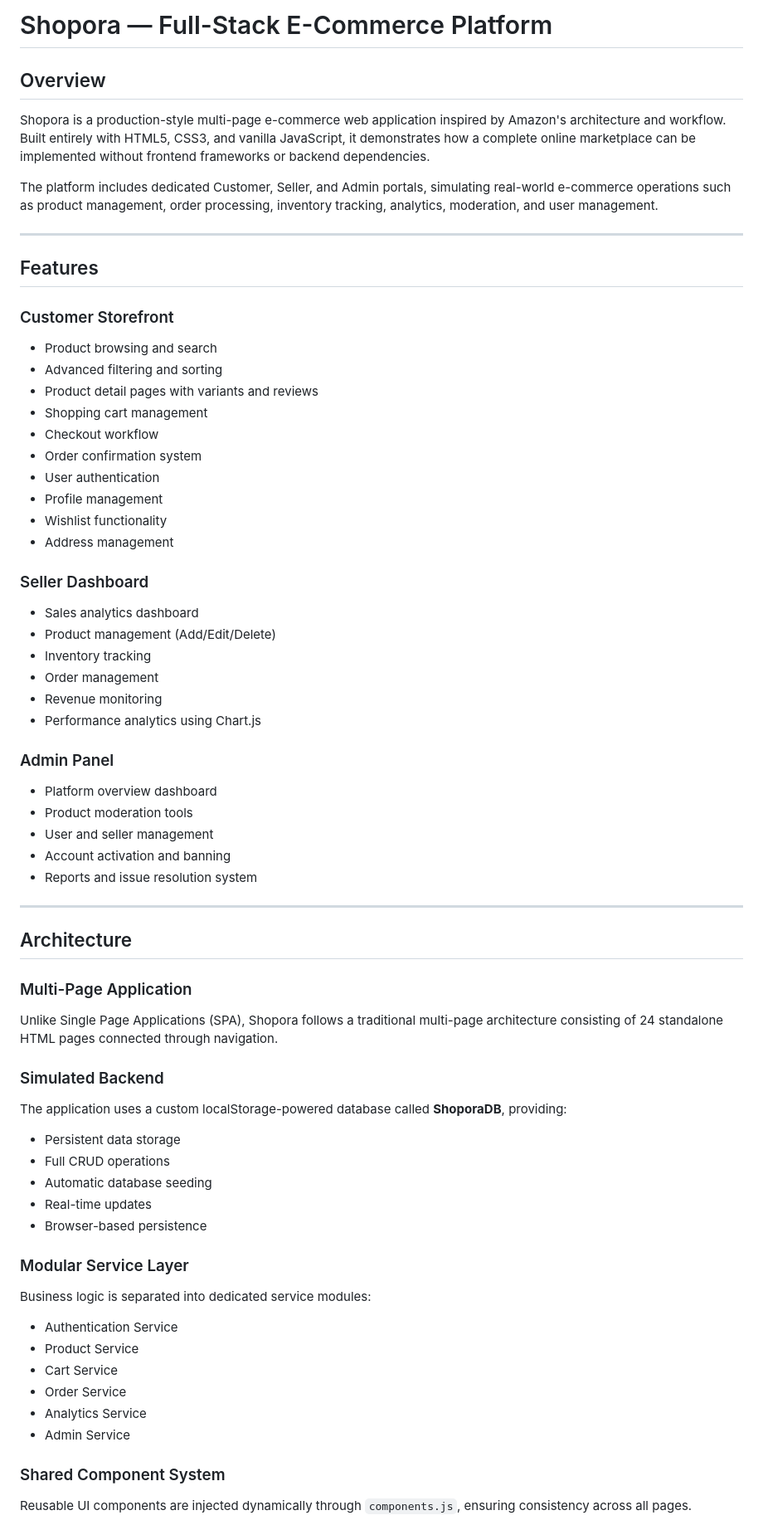
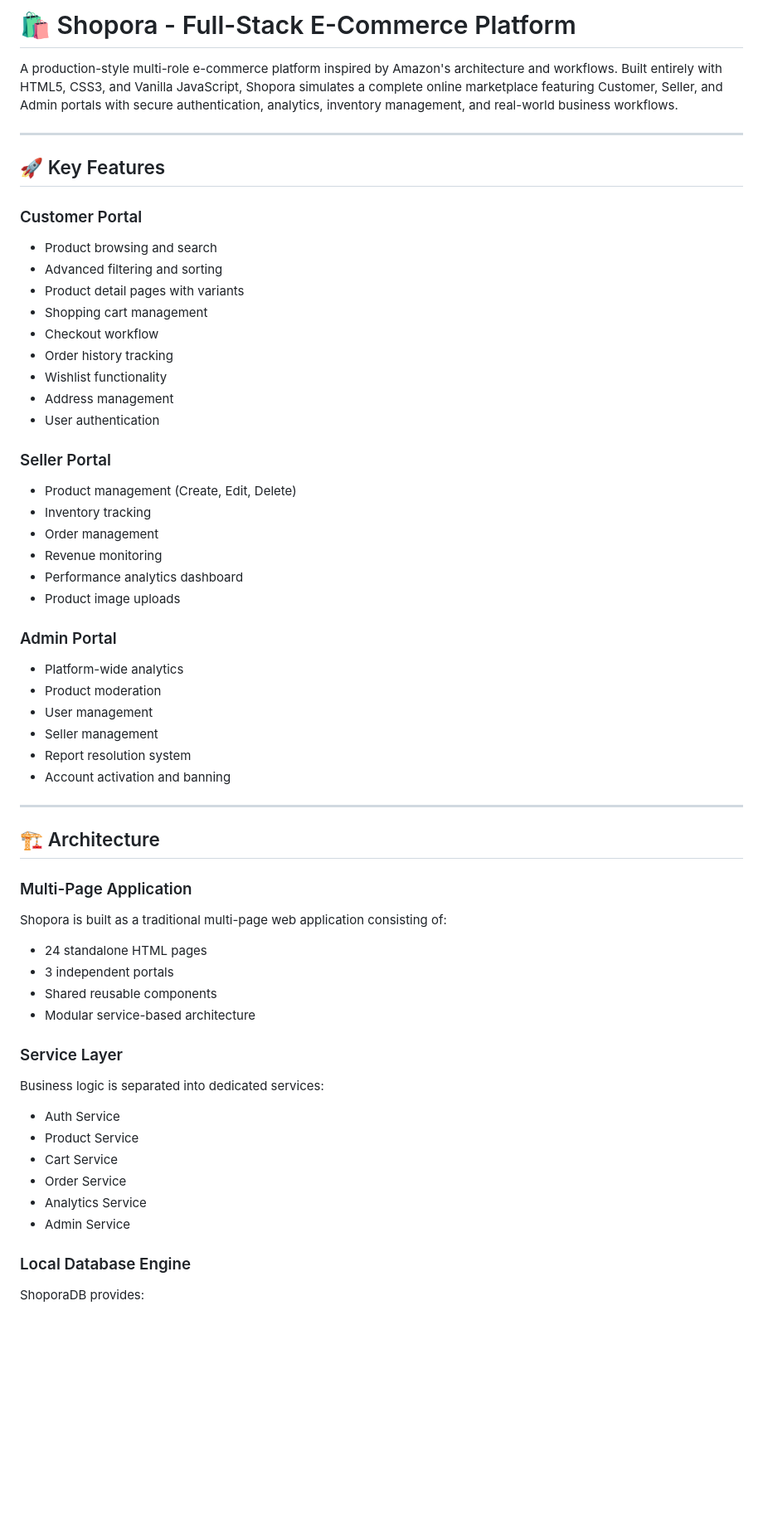
Before and after one commit to Uday-tab/Shopora-Full-Stack-E-Commerce-Platform, a Markdown page: README.md, the part around one of its changes. Shown at 83% size. Rendered like a GitHub page; blank space fills up the shorter version.

```diff
--- a/README.md
+++ b/README.md
@@ -1,75 +1,66 @@
-# Shopora — Full-Stack E-Commerce Platform
+# 🛍️ Shopora - Full-Stack E-Commerce Platform
 
-## Overview
-
-Shopora is a production-style multi-page e-commerce web application inspired by Amazon's architecture and workflow. Built entirely with HTML5, CSS3, and vanilla JavaScript, it demonstrates how a complete online marketplace can be implemented without frontend frameworks or backend dependencies.
-
-The platform includes dedicated Customer, Seller, and Admin portals, simulating real-world e-commerce operations such as product management, order processing, inventory tracking, analytics, moderation, and user management.
+A production-style multi-role e-commerce platform inspired by Amazon's architecture and workflows. Built entirely with HTML5, CSS3, and Vanilla JavaScript, Shopora simulates a complete online marketplace featuring Customer, Seller, and Admin portals with secure authentication, analytics, inventory management, and real-world business workflows.
 
 ---
 
-## Features
+## 🚀 Key Features
 
-### Customer Storefront
+### Customer Portal
 
 * Product browsing and search
 * Advanced filtering and sorting
-* Product detail pages with variants and reviews
+* Product detail pages with variants
 * Shopping cart management
 * Checkout workflow
-* Order confirmation system
-* User authentication
-* Profile management
+* Order history tracking
 * Wishlist functionality
 * Address management
+* User authentication
 
-### Seller Dashboard
+### Seller Portal
 
-* Sales analytics dashboard
-* Product management (Add/Edit/Delete)
+* Product management (Create, Edit, Delete)
 * Inventory tracking
 * Order management
 * Revenue monitoring
-* Performance analytics using Chart.js
+* Performance analytics dashboard
+* Product image uploads
 
-### Admin Panel
+### Admin Portal
 
-* Platform overview dashboard
-* Product moderation tools
-* User and seller management
+* Platform-wide analytics
+* Product moderation
+* User management
+* Seller management
+* Report resolution system
 * Account activation and banning
-* Reports and issue resolution system
 
 ---
 
-## Architecture
+## 🏗️ Architecture
 
 ### Multi-Page Application
 
-Unlike Single Page Applications (SPA), Shopora follows a traditional multi-page architecture consisting of 24 standalone HTML pages connected through navigation.
+Shopora is built as a traditional multi-page web application consisting of:
 
-### Simulated Backend
+* 24 standalone HTML pages
+* 3 independent portals
+* Shared reusable components
+* Modular service-based architecture
 
-The application uses a custom localStorage-powered database called **ShoporaDB**, providing:
+### Service Layer
 
-* Persistent data storage
-* Full CRUD operations
-* Automatic database seeding
-* Real-time updates
-* Browser-based persistence
+Business logic is separated into dedicated services:
 
-### Modular Service Layer
-
-Business logic is separated into dedicated service modules:
-
-* Authentication Service
+* Auth Service
 * Product Service
 * Cart Service
 * Order Service
 * Analytics Service
 * Admin Service
 
-### Shared Component System
+### Local Database Engine
 
-Reusable UI components are injected dynamically through `components.js`, ensuring consistency across all pages.
+ShoporaDB provides:
 
```
Also changed, not shown: other parts of README.md (+195 -98 lines).
